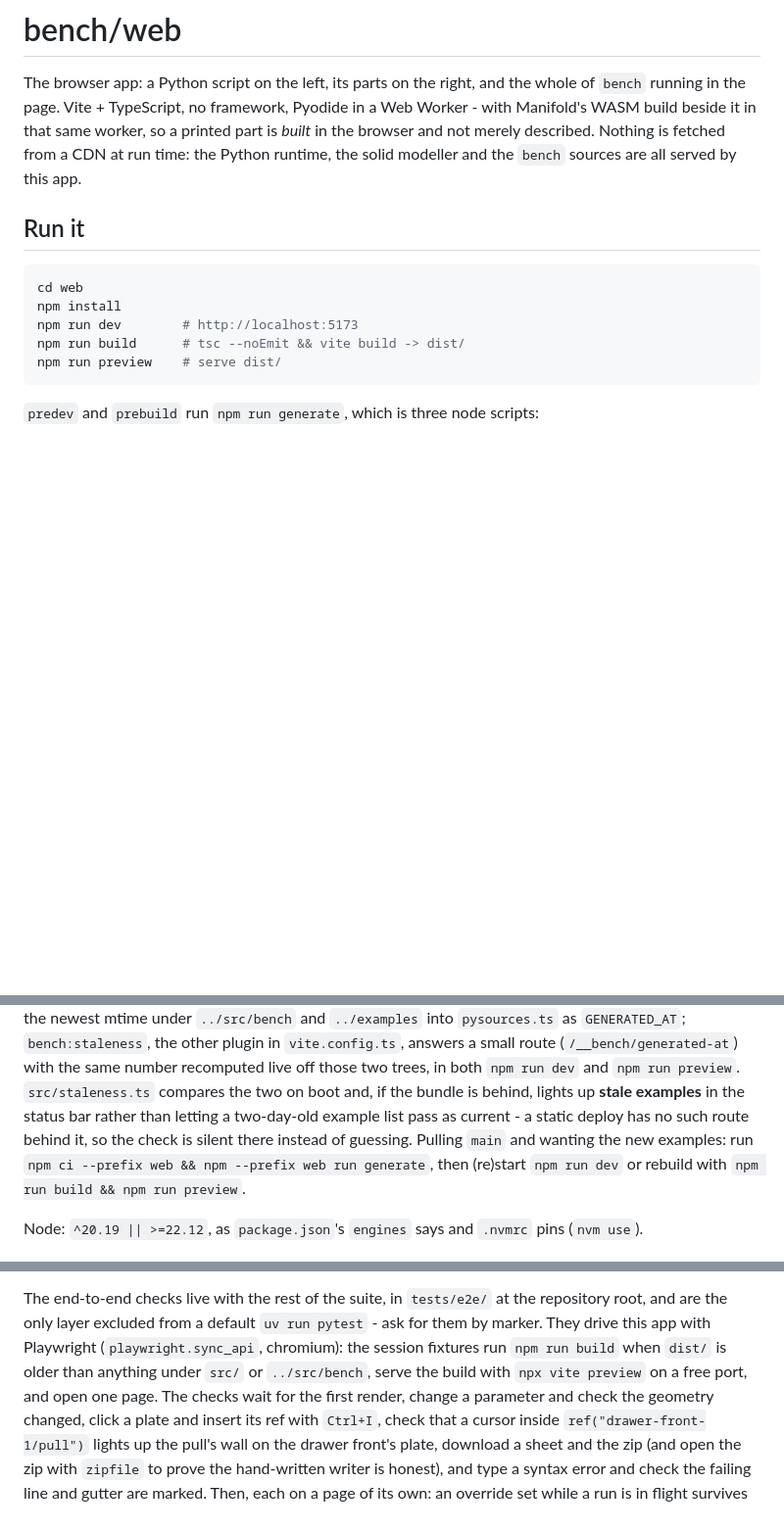
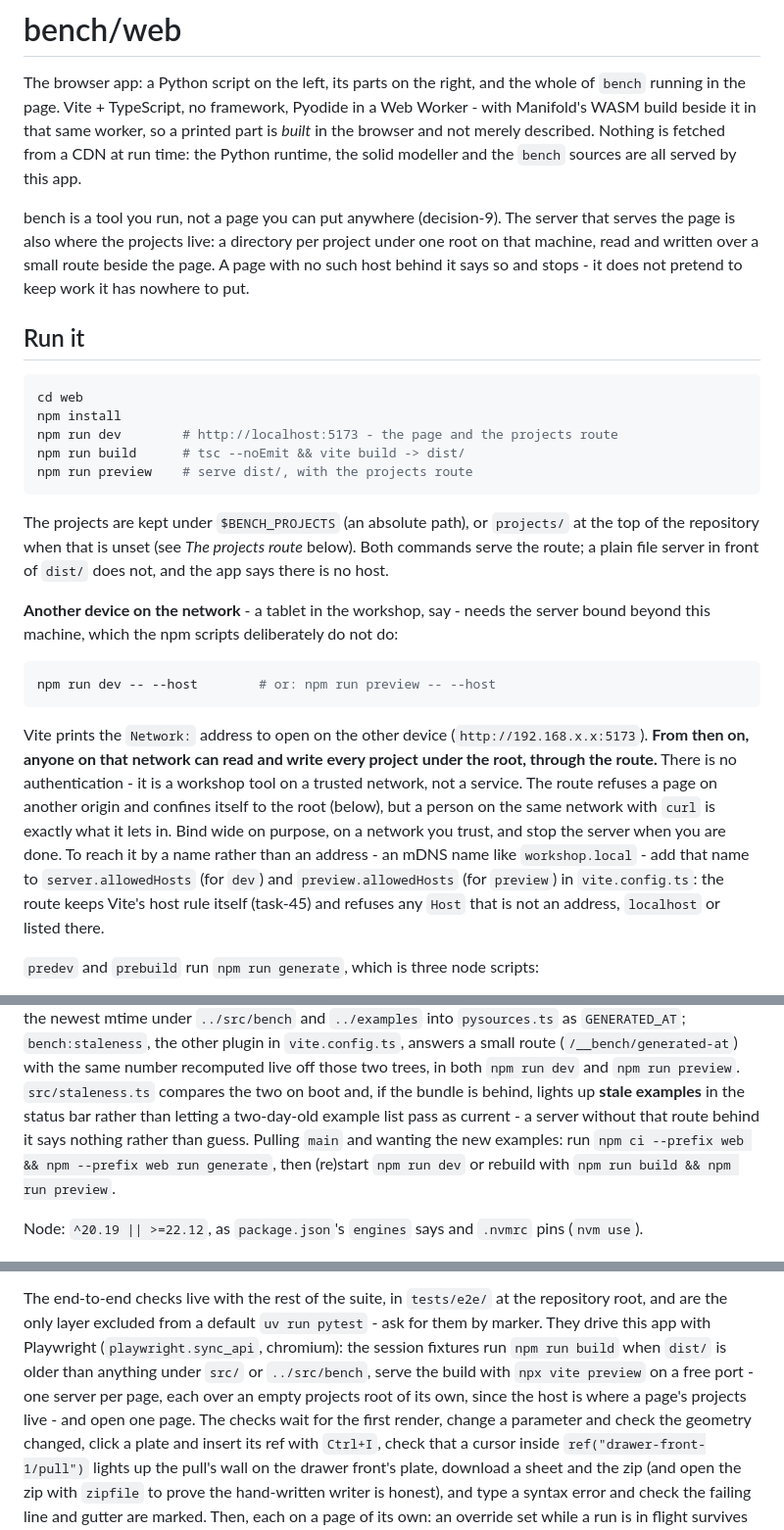
Before and after one commit to bruk-io/bench, a Markdown page: web/README.md, 3 parts joined by grey strips. Shown at 98% size. GitHub-like rendering; blank space fills up the shorter version.

````diff
--- a/web/README.md
+++ b/web/README.md
@@ -6,15 +6,42 @@ with Manifold's WASM build beside it in that same worker, so a printed part is *
 the browser and not merely described. Nothing is fetched from a CDN at run time: the Python
 runtime, the solid modeller and the `bench` sources are all served by this app.
 
+bench is a tool you run, not a page you can put anywhere (decision-9). The server that serves
+the page is also where the projects live: a directory per project under one root on that
+machine, read and written over a small route beside the page. A page with no such host behind
+it says so and stops - it does not pretend to keep work it has nowhere to put.
+
 ## Run it
 
 ```sh
 cd web
 npm install
-npm run dev        # http://localhost:5173
+npm run dev        # http://localhost:5173 - the page and the projects route
 npm run build      # tsc --noEmit && vite build -> dist/
-npm run preview    # serve dist/
+npm run preview    # serve dist/, with the projects route
 ```
+
+The projects are kept under `$BENCH_PROJECTS` (an absolute path), or `projects/` at the top of
+the repository when that is unset (see *The projects route* below). Both commands serve the
+route; a plain file server in front of `dist/` does not, and the app says there is no host.
+
+**Another device on the network** - a tablet in the workshop, say - needs the server bound
+beyond this machine, which the npm scripts deliberately do not do:
+
+```sh
+npm run dev -- --host        # or: npm run preview -- --host
+```
+
+Vite prints the `Network:` address to open on the other device (`http://192.168.x.x:5173`).
+**From then on, anyone on that network can read and write every project under the root,
+through the route.** There is no authentication - it is a workshop
+tool on a trusted network, not a service. The route refuses a page on another origin and
+confines itself to the root (below), but a person on the same network with `curl` is exactly
+what it lets in. Bind wide on purpose, on a network you trust, and stop the server when you are
+done. To reach it by a name rather than an address - an mDNS name like `workshop.local` - add
+that name to `server.allowedHosts` (for `dev`) and `preview.allowedHosts` (for `preview`) in
+`vite.config.ts`: the route keeps Vite's host rule itself (task-45) and refuses any `Host` that
+is not an address, `localhost` or listed there.
 
 `predev` and `prebuild` run `npm run generate`, which is three node scripts:
 
@@ -51,8 +78,8 @@ newest mtime under `../src/bench` and `../examples` into `pysources.ts` as `GENE
 (`/__bench/generated-at`) with the same number recomputed live off those two trees, in both
 `npm run dev` and `npm run preview`. `src/staleness.ts` compares the two on boot and, if the
 bundle is behind, lights up **stale examples** in the status bar rather than letting a two-day-old
-example list pass as current - a static deploy has no such route behind it, so the check is
-silent there instead of guessing. Pulling `main` and wanting the new examples: run
+example list pass as current - a server without that route behind it says nothing rather than
+guess. Pulling `main` and wanting the new examples: run
 `npm ci --prefix web && npm --prefix web run generate`, then (re)start `npm run dev` or
 rebuild with `npm run build && npm run preview`.
 
@@ -76,7 +103,9 @@ The end-to-end checks live with the rest of the suite, in `tests/e2e/` at the re
 root, and are the only layer excluded from a default `uv run pytest` - ask for them by
 marker. They drive this app with Playwright (`playwright.sync_api`, chromium): the session
 fixtures run `npm run build` when `dist/` is older than anything under `src/` or
-`../src/bench`, serve the build with `npx vite preview` on a free port, and open one page.
+`../src/bench`, serve the build with `npx vite preview` on a free port - one server per page,
+each over an empty projects root of its own, since the host is where a page's projects live -
+and open one page.
 The checks wait for the first render, change a parameter and check the geometry changed, click
 a plate and insert its ref with `Ctrl+I`, check that a cursor inside `ref("drawer-front-1/pull")`
 lights up the pull's wall on the drawer front's plate, download a sheet and the zip (and open the zip with `zipfile` to
````
Also changed, not shown: other parts of web/README.md (+64 -19 lines), DESIGN.md (+12 -6 lines).
